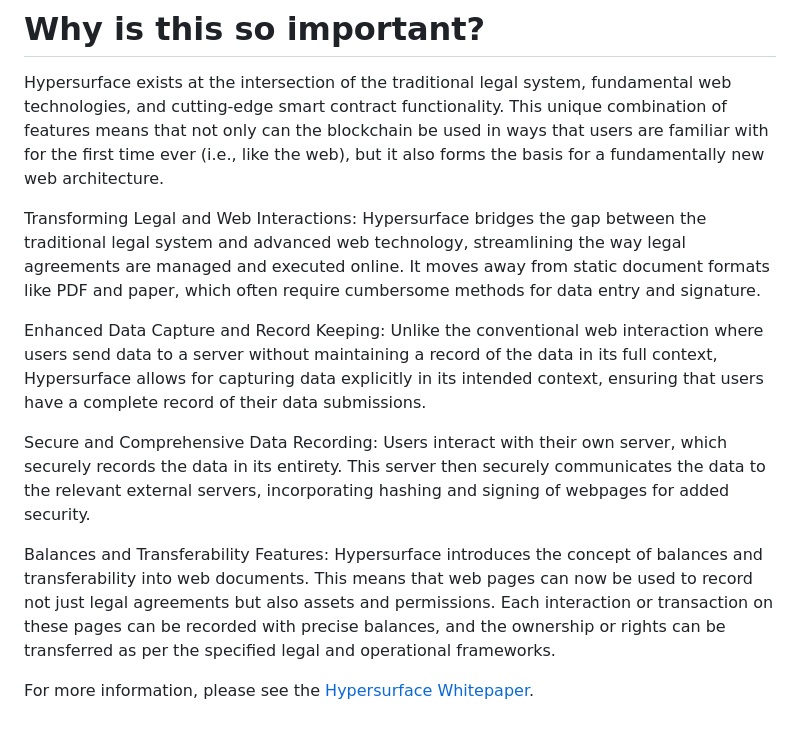
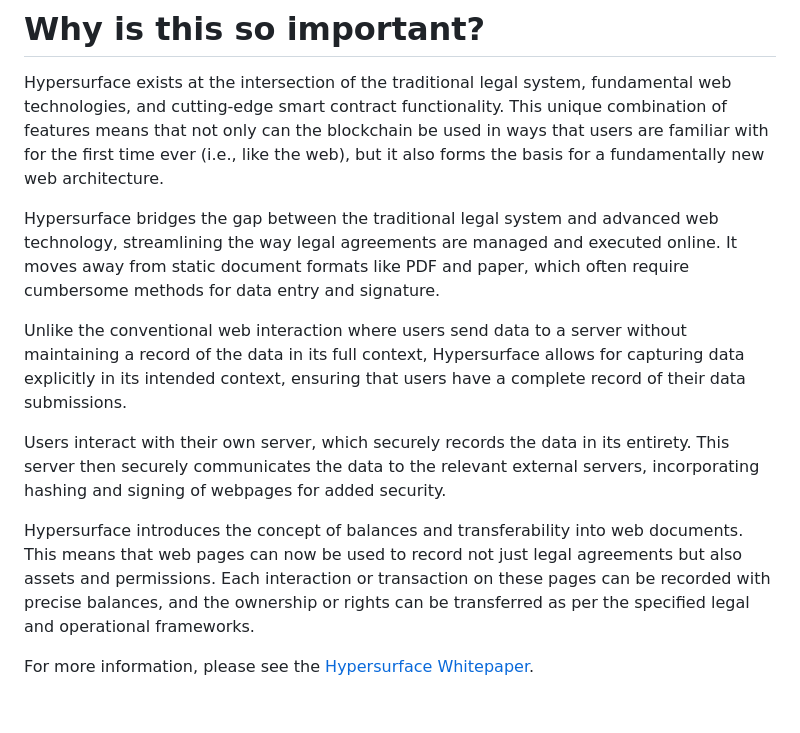
Before and after one commit to hypersurface-protocol/hypersurface, a Markdown page: README.md, the part around the change. GitHub-like rendering.

```diff
--- a/README.md
+++ b/README.md
@@ -67,12 +67,12 @@ The purpose of these extensions is to enable sophisticated blockchain functional
 
 Hypersurface exists at the intersection of the traditional legal system, fundamental web technologies, and cutting-edge smart contract functionality. This unique combination of features means that not only can the blockchain be used in ways that users are familiar with for the first time ever (i.e., like the web), but it also forms the basis for a fundamentally new web architecture.
 
-Transforming Legal and Web Interactions: Hypersurface bridges the gap between the traditional legal system and advanced web technology, streamlining the way legal agreements are managed and executed online. It moves away from static document formats like PDF and paper, which often require cumbersome methods for data entry and signature.
+Hypersurface bridges the gap between the traditional legal system and advanced web technology, streamlining the way legal agreements are managed and executed online. It moves away from static document formats like PDF and paper, which often require cumbersome methods for data entry and signature.
 
-Enhanced Data Capture and Record Keeping: Unlike the conventional web interaction where users send data to a server without maintaining a record of the data in its full context, Hypersurface allows for capturing data explicitly in its intended context, ensuring that users have a complete record of their data submissions.
+Unlike the conventional web interaction where users send data to a server without maintaining a record of the data in its full context, Hypersurface allows for capturing data explicitly in its intended context, ensuring that users have a complete record of their data submissions.
 
-Secure and Comprehensive Data Recording: Users interact with their own server, which securely records the data in its entirety. This server then securely communicates the data to the relevant external servers, incorporating hashing and signing of webpages for added security.
+Users interact with their own server, which securely records the data in its entirety. This server then securely communicates the data to the relevant external servers, incorporating hashing and signing of webpages for added security.
 
-Balances and Transferability Features: Hypersurface introduces the concept of balances and transferability into web documents. This means that web pages can now be used to record not just legal agreements but also assets and permissions. Each interaction or transaction on these pages can be recorded with precise balances, and the ownership or rights can be transferred as per the specified legal and operational frameworks.
+Hypersurface introduces the concept of balances and transferability into web documents. This means that web pages can now be used to record not just legal agreements but also assets and permissions. Each interaction or transaction on these pages can be recorded with precise balances, and the ownership or rights can be transferred as per the specified legal and operational frameworks.
 
 For more information, please see the [Hypersurface Whitepaper](https://github.com/hypersurface-protocol/whitepaper).
```
